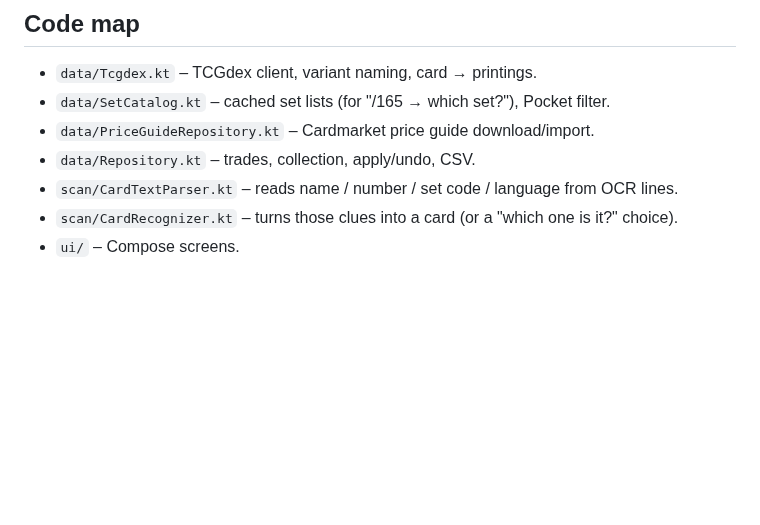
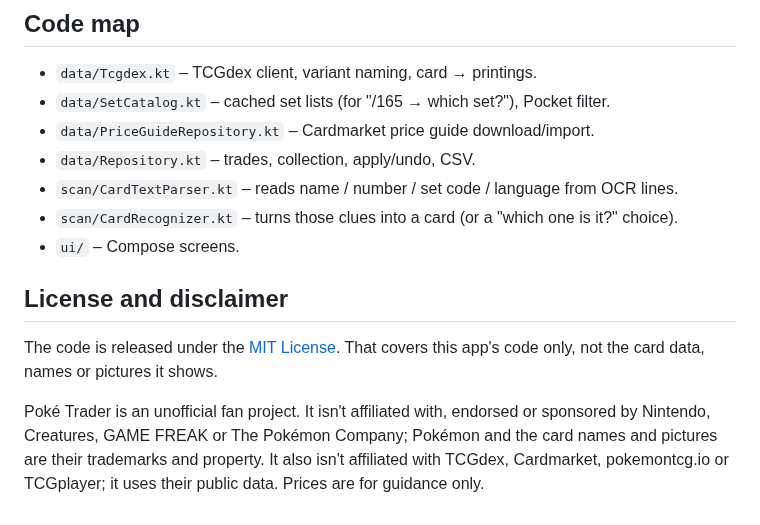
Before and after one commit to joelvdc/PokemonTCG-trading-tracker, a Markdown page: README.md, the part around one of its changes. GitHub-like rendering; blank space fills up the shorter version.

Commit message:
Add MIT license, disclaimer and screenshots
Co-Authored-By: Claude Opus 5.5 <noreply@anthropic.com>

```diff
--- a/README.md
+++ b/README.md
@@ -58,3 +62,12 @@ card images in `app/src/androidTest/assets`, needs a device/emulator with intern
 - `scan/CardTextParser.kt` – reads name / number / set code / language from OCR lines.
 - `scan/CardRecognizer.kt` – turns those clues into a card (or a "which one is it?" choice).
 - `ui/` – Compose screens.
+
+## License and disclaimer
+The code is released under the [MIT License](LICENSE). That covers this app's code only, not the card data, names or
+pictures it shows.
+
+Poké Trader is an unofficial fan project. It isn't affiliated with, endorsed or sponsored by Nintendo, Creatures,
+GAME FREAK or The Pokémon Company; Pokémon and the card names and pictures are their trademarks and property.
+It also isn't affiliated with TCGdex, Cardmarket, pokemontcg.io or TCGplayer; it uses their public data. Prices are for
+guidance only.
```
Also changed, not shown: other parts of README.md (+4 -0 lines), docs/screenshots/card.png (added), docs/screenshots/collection.png (added), docs/screenshots/trade.png (added), 2 other files.
